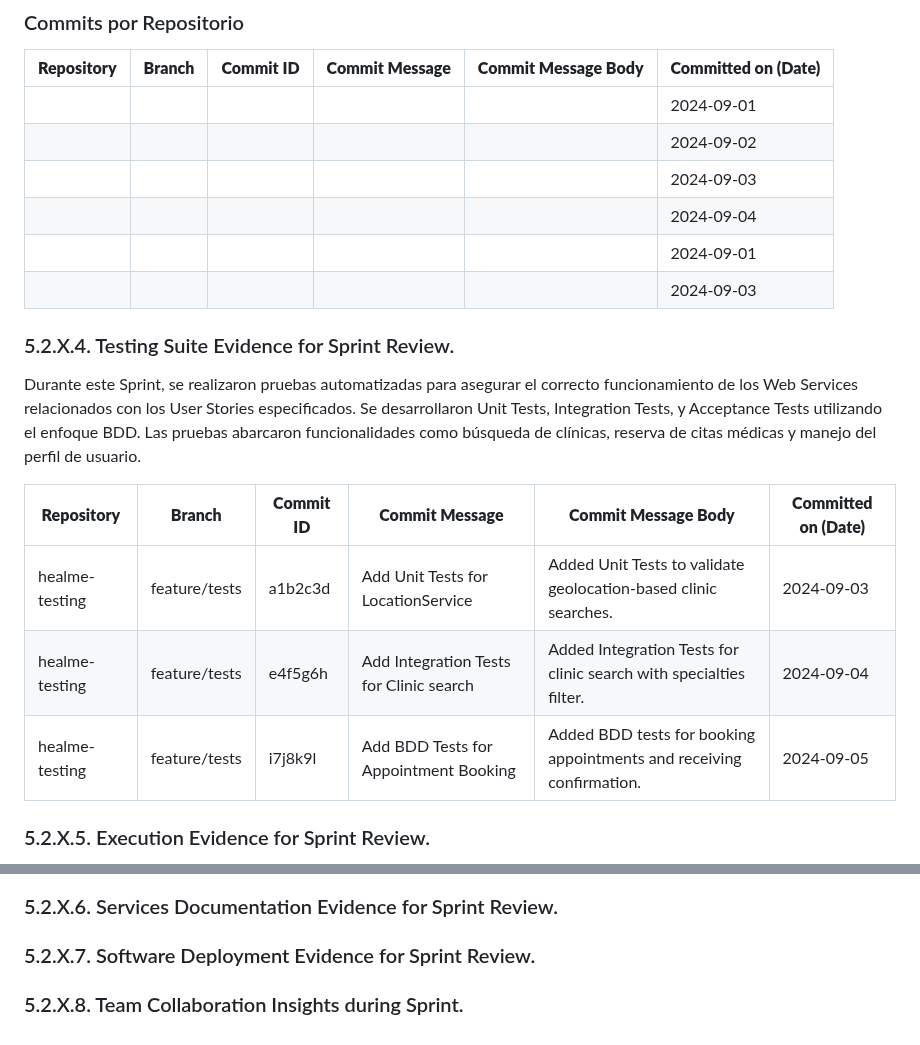
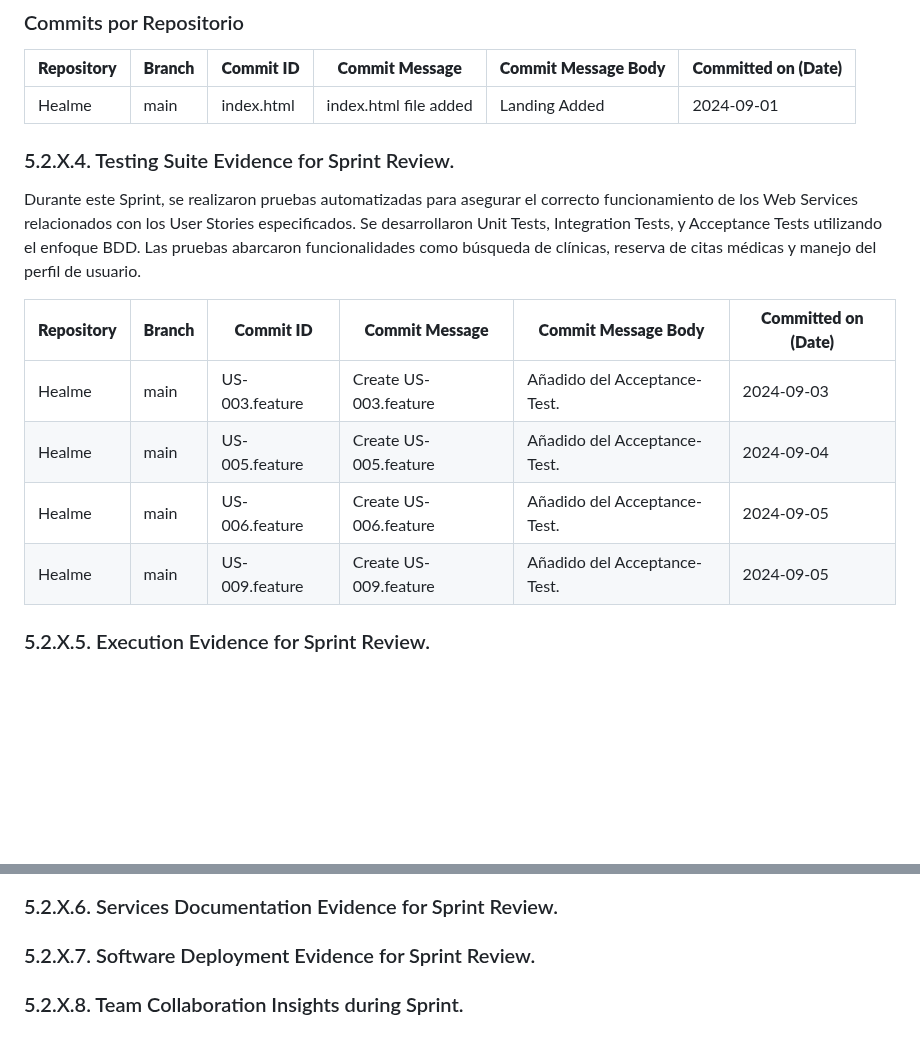
Before and after one commit to Roiander/HealMe, a Markdown page: README.md, 2 parts joined by grey strips. Rendered like a GitHub page; blank space fills up the shorter version.

```diff
--- a/README.md
+++ b/README.md
@@ -825,12 +825,8 @@ En este Sprint, hemos logrado implementar las funcionalidades principales de la
 
 | **Repository**   | **Branch**   | **Commit ID** | **Commit Message**             | **Commit Message Body**                                                       | **Committed on (Date)** |
 |------------------|--------------|---------------|--------------------------------|--------------------------------------------------------------------------------|-------------------------|
-|    |     |       |                |             | 2024-09-01              |
-|    |     |       |                |             | 2024-09-02              |
-|    |    |        |                |          | 2024-09-03              |
-|    |    |       |                 |           | 2024-09-04              |
-|    |    |       |                 |           | 2024-09-01              |
-|    |     |       |                |            | 2024-09-03              |
+|  Healme  |  main  |    index.html   |      index.html file added           |       Landing Added      | 2024-09-01              |
+
 
 ### 5.2.X.4. Testing Suite Evidence for Sprint Review.
 
@@ -838,9 +834,10 @@ Durante este Sprint, se realizaron pruebas automatizadas para asegurar el correc
 
 | **Repository**      | **Branch**           | **Commit ID** | **Commit Message**                              | **Commit Message Body**                                                                  | **Committed on (Date)** |
 |---------------------|----------------------|---------------|-------------------------------------------------|------------------------------------------------------------------------------------------|-------------------------|
-| healme-testing      | feature/tests         | a1b2c3d       | Add Unit Tests for LocationService               | Added Unit Tests to validate geolocation-based clinic searches.                           | 2024-09-03              |
-| healme-testing      | feature/tests         | e4f5g6h       | Add Integration Tests for Clinic search          | Added Integration Tests for clinic search with specialties filter.                        | 2024-09-04              |
-| healme-testing      | feature/tests         | i7j8k9l       | Add BDD Tests for Appointment Booking            | Added BDD tests for booking appointments and receiving confirmation.                      | 2024-09-05              |
+| Healme      | main         | US-003.feature       | Create US-003.feature          | Añadido del Acceptance-Test.                      | 2024-09-03              |
+| Healme      | main         | US-005.feature       | Create US-005.feature          | Añadido del Acceptance-Test.                      | 2024-09-04              |
+| Healme      | main         | US-006.feature       | Create US-006.feature          | Añadido del Acceptance-Test.                      | 2024-09-05              |
+| Healme      | main         | US-009.feature       | Create US-009.feature          | Añadido del Acceptance-Test.                      | 2024-09-05              |
 
 ### 5.2.X.5. Execution Evidence for Sprint Review.
 
@@ -862,6 +859,7 @@ Durante este Sprint, se realizaron pruebas automatizadas para asegurar el correc
 
 ### 5.2.X.6. Services Documentation Evidence for Sprint Review.
 
+### 5.2.X.7. Software Deployment Evidence for Sprint Review.
 
-### 5.2.X.7. Software Deployment Evidence for Sprint Review.
+
 ### 5.2.X.8. Team Collaboration Insights during Sprint.
```
